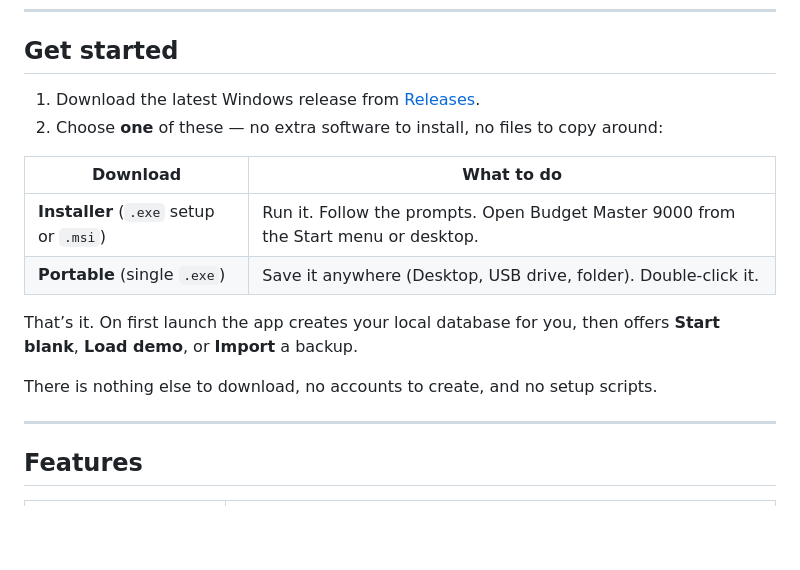
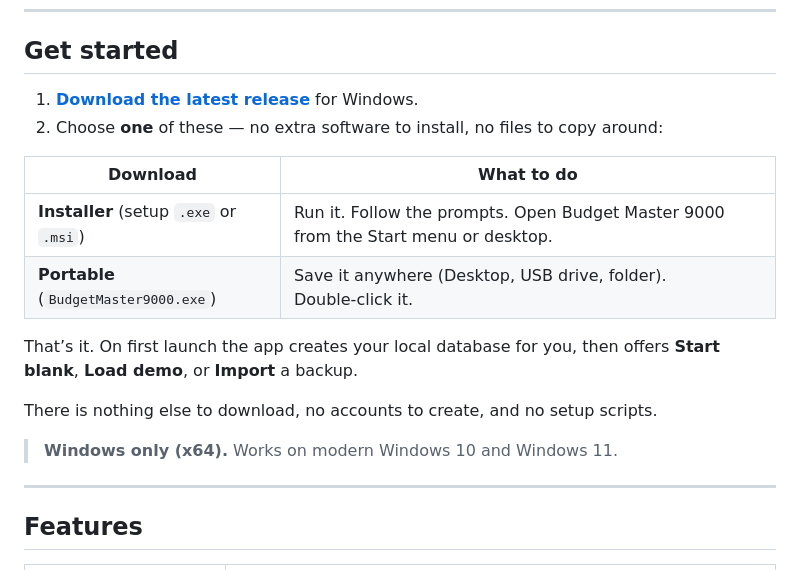
Before and after one commit to codemonkey2k5/BudgetMaster9000, a Markdown page: README.md, the part around one of its changes. Rendered like a GitHub page; blank space fills up the shorter version.

Commit message:
Polish README for public launch: download badge and absolute release links.

```diff
--- a/README.md
+++ b/README.md
@@ -39,17 +41,19 @@ Built for people who like a simple plan, a monthly ritual, and data that never l
 
 ## Get started
 
-1. Download the latest Windows release from [Releases](../../releases).
+1. **[Download the latest release](https://github.com/codemonkey2k5/BudgetMaster9000/releases/latest)** for Windows.
 2. Choose **one** of these — no extra software to install, no files to copy around:
 
 | Download | What to do |
 |----------|------------|
-| **Installer** (`.exe` setup or `.msi`) | Run it. Follow the prompts. Open Budget Master 9000 from the Start menu or desktop. |
-| **Portable** (single `.exe`) | Save it anywhere (Desktop, USB drive, folder). Double‑click it. |
+| **Installer** (setup `.exe` or `.msi`) | Run it. Follow the prompts. Open Budget Master 9000 from the Start menu or desktop. |
+| **Portable** (`BudgetMaster9000.exe`) | Save it anywhere (Desktop, USB drive, folder). Double‑click it. |
 
 That’s it. On first launch the app creates your local database for you, then offers **Start blank**, **Load demo**, or **Import** a backup.
 
 There is nothing else to download, no accounts to create, and no setup scripts.
+
+> **Windows only (x64).** Works on modern Windows 10 and Windows 11.
 
 ---
 
```
Also changed, not shown: other parts of README.md (+4 -2 lines).
